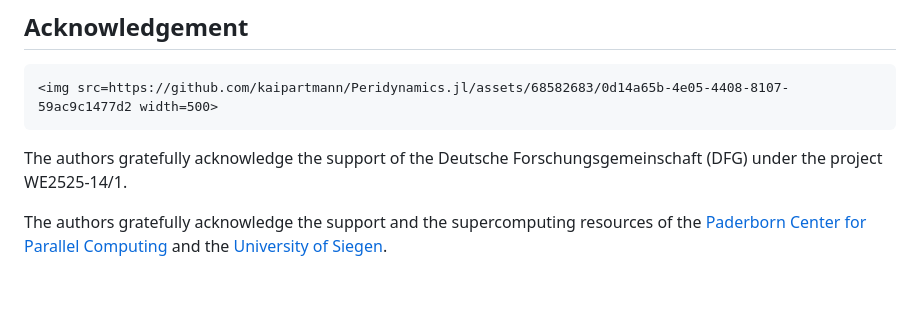
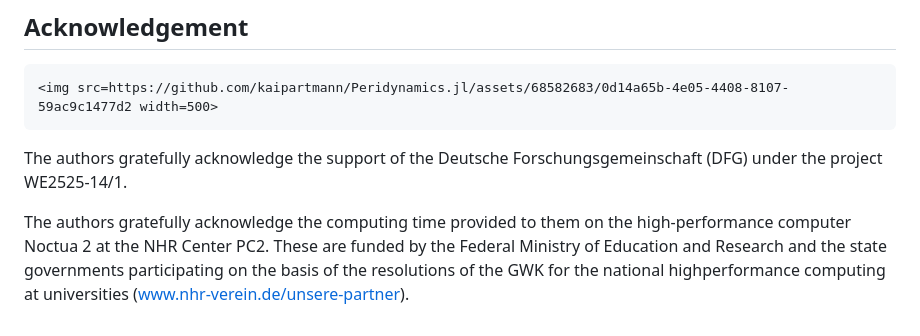
Before and after one commit to kaipartmann/Peridynamics.jl, a Markdown page: docs/src/index.md, the part around the change. Drawn GitHub-style; blank space fills up the shorter version.

````diff
--- a/docs/src/index.md
+++ b/docs/src/index.md
@@ -107,4 +107,4 @@ To install `Peridynamics.jl`, follow these steps:
 ```
 The authors gratefully acknowledge the support of the Deutsche Forschungsgemeinschaft (DFG) under the project WE2525-14/1.
 
-The authors gratefully acknowledge the support and the supercomputing resources of the [Paderborn Center for Parallel Computing](https://pc2.uni-paderborn.de) and the [University of Siegen](https://cluster.uni-siegen.de).
+The authors gratefully acknowledge the computing time provided to them on the high-performance computer Noctua 2 at the NHR Center PC2. These are funded by the Federal Ministry of Education and Research and the state governments participating on the basis of the resolutions of the GWK for the national highperformance computing at universities (www.nhr-verein.de/unsere-partner).
````
Also changed, not shown: README.md (+1 -1 lines).
